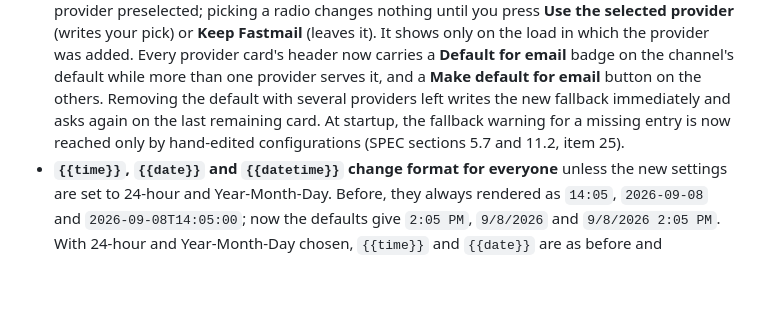
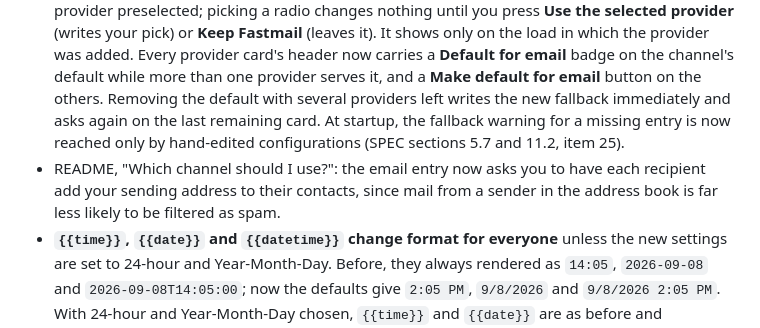
Before and after one commit to arodbuilds/homebridge-notify-switch, a Markdown page: CHANGELOG.md, the part around the change. GitHub-like rendering; blank space fills up the shorter version.

```diff
--- a/CHANGELOG.md
+++ b/CHANGELOG.md
@@ -13,6 +13,7 @@ The format is based on [Keep a Changelog](https://keepachangelog.com/en/1.1.0/),
 ### Changed
 
 - **The default provider is written the moment it applies, and the prompt has moved and changed.** When a second provider for a channel is filled in, the settings UI now writes the first provider in the list as `defaultProviders[channel]` at once, so `config.json` is fully determined whether or not you answer the question, and the "Choose a default … provider" warning and the "Optional before saving:" status are gone. The question sits at the bottom of the new provider's card, directly above **Remove provider** and **Test connection**, and reads "You now have 2 ways to send email. Switches use Fastmail unless told otherwise. Which should they use?" with the new provider preselected; picking a radio changes nothing until you press **Use the selected provider** (writes your pick) or **Keep Fastmail** (leaves it). It shows only on the load in which the provider was added. Every provider card's header now carries a **Default for email** badge on the channel's default while more than one provider serves it, and a **Make default for email** button on the others. Removing the default with several providers left writes the new fallback immediately and asks again on the last remaining card. At startup, the fallback warning for a missing entry is now reached only by hand-edited configurations (SPEC sections 5.7 and 11.2, item 25).
+- README, "Which channel should I use?": the email entry now asks you to have each recipient add your sending address to their contacts, since mail from a sender in the address book is far less likely to be filtered as spam.
 - **`{{time}}`, `{{date}}` and `{{datetime}}` change format for everyone** unless the new settings are set to 24-hour and Year-Month-Day. Before, they always rendered as `14:05`, `2026-09-08` and `2026-09-08T14:05:00`; now the defaults give `2:05 PM`, `9/8/2026` and `9/8/2026 2:05 PM`. With 24-hour and Year-Month-Day chosen, `{{time}}` and `{{date}}` are as before and `{{datetime}}` reads `2026-09-08 14:05`, without seconds. Existing messages keep working; only the rendered text changes.
 
 ### Fixed
```
Also changed, not shown: README.md (+1 -1 lines).
